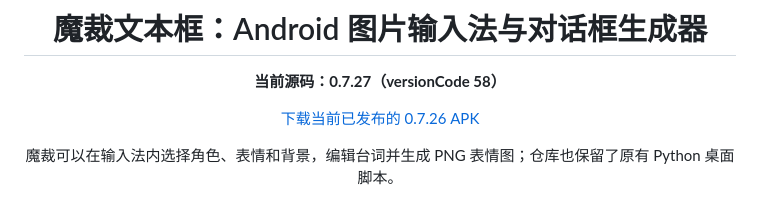
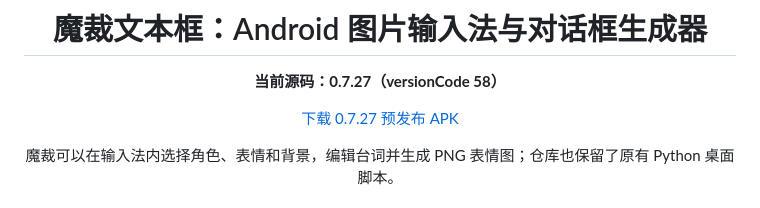
Before and after one commit to wanghaofu124/Mahou-Textbox-Android, a Markdown page: README.md, the part around the change. Drawn GitHub-style.

Commit message:
Link the 0.7.27 prerelease APK

```diff
--- a/README.md
+++ b/README.md
@@ -4,7 +4,7 @@
 
 **当前源码：0.7.27（versionCode 58）**
 
-[下载当前已发布的 0.7.26 APK](https://github.com/wanghaofu124/Mahou-Textbox-Android/releases/tag/v0.7.26)
+[下载 0.7.27 预发布 APK](https://github.com/wanghaofu124/Mahou-Textbox-Android/releases/tag/v0.7.27)
 
 魔裁可以在输入法内选择角色、表情和背景，编辑台词并生成 PNG 表情图；仓库也保留了原有 Python 桌面脚本。
 
```
